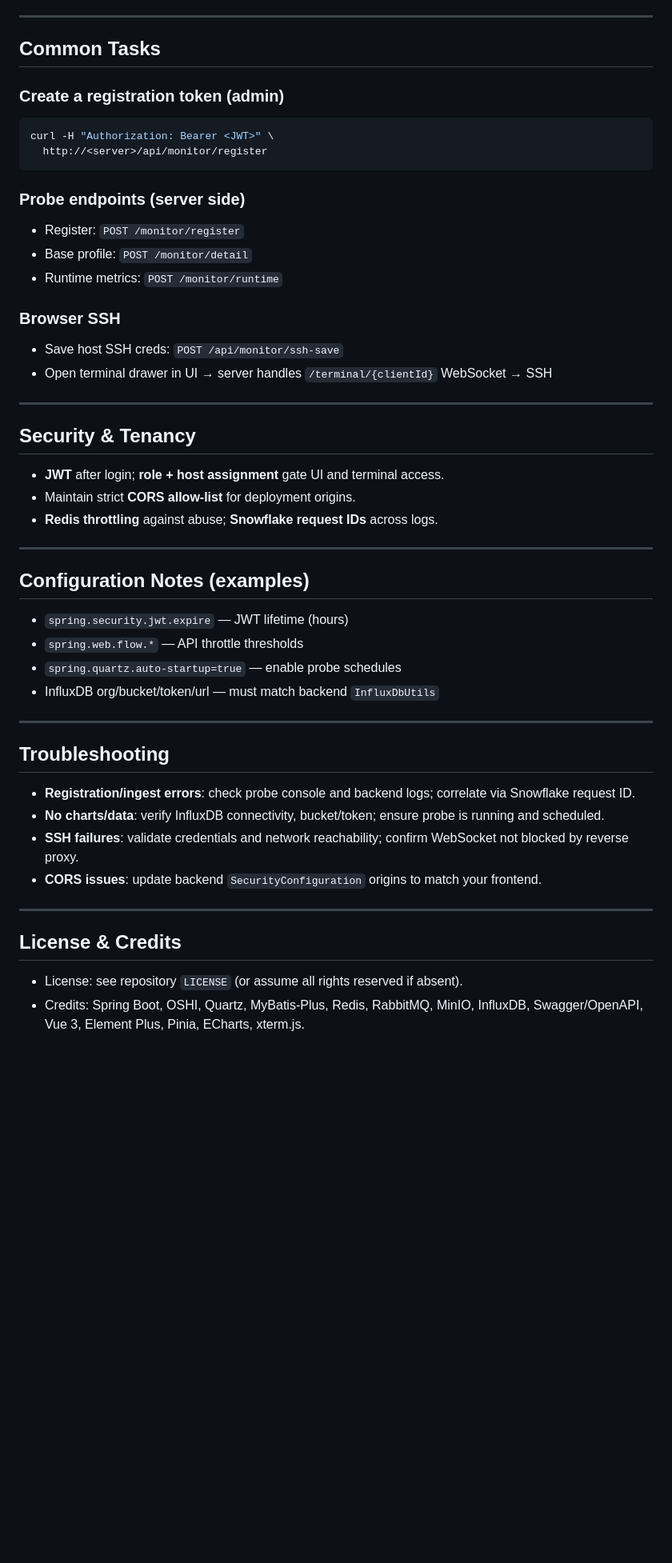
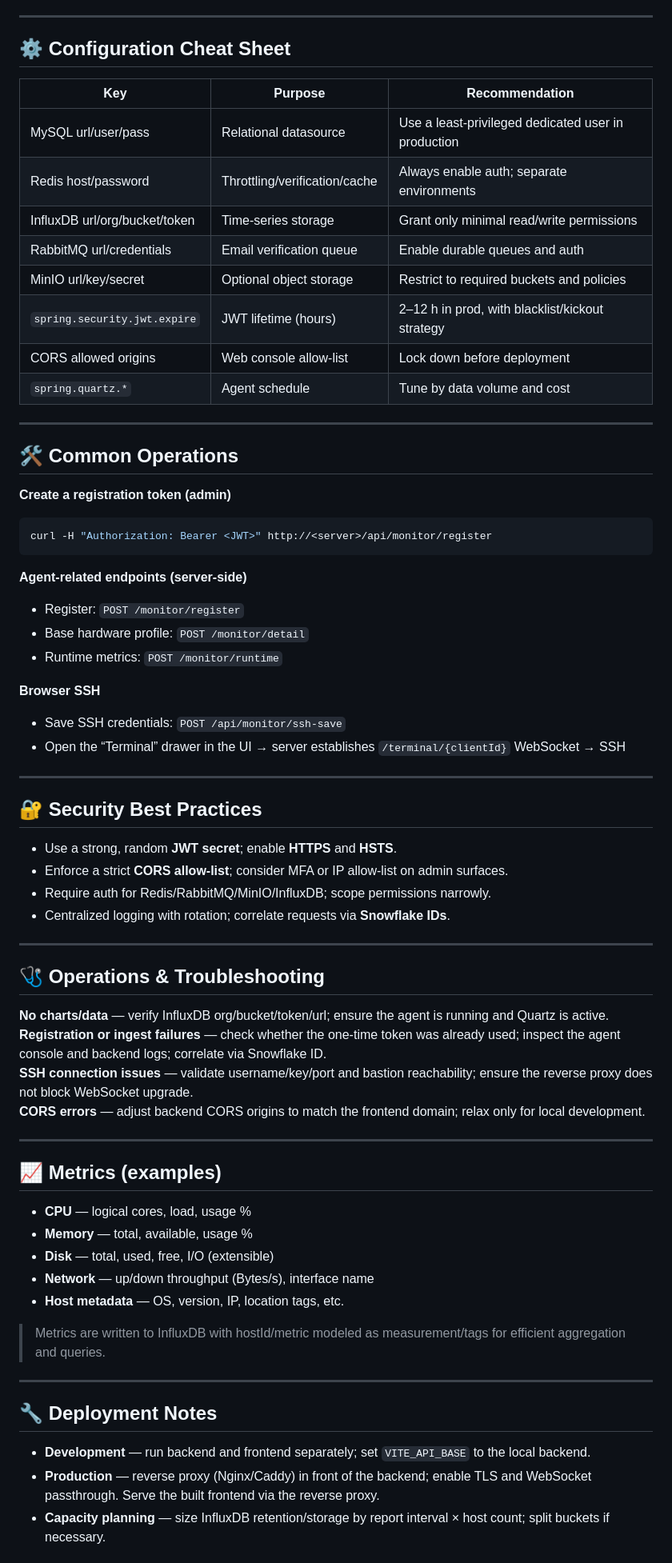
Before and after one commit to Zonglin-He/ServerOperationsMonitoringSystem, a Markdown page: README.md, the part around one of its changes. Shown at 80% size. Rendered like a GitHub page; blank space fills up the shorter version.

````diff
--- a/README.md
+++ b/README.md
@@ -103,48 +99,66 @@ After registration the probe:
 
 ---
 
-## Common Tasks
-
-### Create a registration token (admin)
-```bash
-curl -H "Authorization: Bearer <JWT>" \
-  http://<server>/api/monitor/register
-```
-
-### Probe endpoints (server side)
-- Register: `POST /monitor/register`
-- Base profile: `POST /monitor/detail`
-- Runtime metrics: `POST /monitor/runtime`
-
-### Browser SSH
-- Save host SSH creds: `POST /api/monitor/ssh-save`
-- Open terminal drawer in UI → server handles `/terminal/{clientId}` WebSocket → SSH
+## ⚙️ Configuration Cheat Sheet
+| Key | Purpose | Recommendation |
+|---|---|---|
+| MySQL url/user/pass | Relational datasource | Use a least-privileged dedicated user in production |
+| Redis host/password | Throttling/verification/cache | Always enable auth; separate environments |
+| InfluxDB url/org/bucket/token | Time-series storage | Grant only minimal read/write permissions |
+| RabbitMQ url/credentials | Email verification queue | Enable durable queues and auth |
+| MinIO url/key/secret | Optional object storage | Restrict to required buckets and policies |
+| `spring.security.jwt.expire` | JWT lifetime (hours) | 2–12 h in prod, with blacklist/kickout strategy |
+| CORS allowed origins | Web console allow-list | Lock down before deployment |
+| `spring.quartz.*` | Agent schedule | Tune by data volume and cost |
 
 ---
 
-## Security & Tenancy
-- **JWT** after login; **role + host assignment** gate UI and terminal access.
-- Maintain strict **CORS allow-list** for deployment origins.
-- **Redis throttling** against abuse; **Snowflake request IDs** across logs.
+## 🛠 Common Operations
+**Create a registration token (admin)**
+```bash
+curl -H "Authorization: Bearer <JWT>" http://<server>/api/monitor/register
+```
+
+**Agent-related endpoints (server-side)**
+- Register: `POST /monitor/register`
+- Base hardware profile: `POST /monitor/detail`
+- Runtime metrics: `POST /monitor/runtime`
+
+**Browser SSH**
+- Save SSH credentials: `POST /api/monitor/ssh-save`
+- Open the “Terminal” drawer in the UI → server establishes `/terminal/{clientId}` WebSocket → SSH
 
 ---
 
-## Configuration Notes (examples)
-- `spring.security.jwt.expire` — JWT lifetime (hours)
-- `spring.web.flow.*` — API throttle thresholds
-- `spring.quartz.auto-startup=true` — enable probe schedules
-- InfluxDB org/bucket/token/url — must match backend `InfluxDbUtils`
+## 🔐 Security Best Practices
+- Use a strong, random **JWT secret**; enable **HTTPS** and **HSTS**.
+- Enforce a strict **CORS allow-list**; consider MFA or IP allow-list on admin surfaces.
+- Require auth for Redis/RabbitMQ/MinIO/InfluxDB; scope permissions narrowly.
+- Centralized logging with rotation; correlate requests via **Snowflake IDs**.
 
 ---
 
-## Troubleshooting
-- **Registration/ingest errors**: check probe console and backend logs; correlate via Snowflake request ID.
-- **No charts/data**: verify InfluxDB connectivity, bucket/token; ensure probe is running and scheduled.
-- **SSH failures**: validate credentials and network reachability; confirm WebSocket not blocked by reverse proxy.
-- **CORS issues**: update backend `SecurityConfiguration` origins to match your frontend.
+## 🩺 Operations & Troubleshooting
+**No charts/data** — verify InfluxDB org/bucket/token/url; ensure the agent is running and Quartz is active.
+**Registration or ingest failures** — check whether the one-time token was already used; inspect the agent console and backend logs; correlate via Snowflake ID.
+**SSH connection issues** — validate username/key/port and bastion reachability; ensure the reverse proxy does not block WebSocket upgrade.
+**CORS errors** — adjust backend CORS origins to match the frontend domain; relax only for local development.
 
 ---
 
-## License & Credits
-- License: see repository `LICENSE` (or assume all rights reserved if absent).
-- Credits: Spring Boot, OSHI, Quartz, MyBatis-Plus, Redis, RabbitMQ, MinIO, InfluxDB, Swagger/OpenAPI, Vue 3, Element Plus, Pinia, ECharts, xterm.js.
+## 📈 Metrics (examples)
+- **CPU** — logical cores, load, usage %
+- **Memory** — total, available, usage %
+- **Disk** — total, used, free, I/O (extensible)
+- **Network** — up/down throughput (Bytes/s), interface name
+- **Host metadata** — OS, version, IP, location tags, etc.
+
+> Metrics are written to InfluxDB with hostId/metric modeled as measurement/tags for efficient aggregation and queries.
+
+---
+
+## 🔧 Deployment Notes
+- **Development** — run backend and frontend separately; set `VITE_API_BASE` to the local backend.
+- **Production** — reverse proxy (Nginx/Caddy) in front of the backend; enable TLS and WebSocket passthrough. Serve the built frontend via the reverse proxy.
+- **Capacity planning** — size InfluxDB retention/storage by report interval × host count; split buckets if necessary.
+
````
Also changed, not shown: other parts of README.md (+73 -55 lines).
